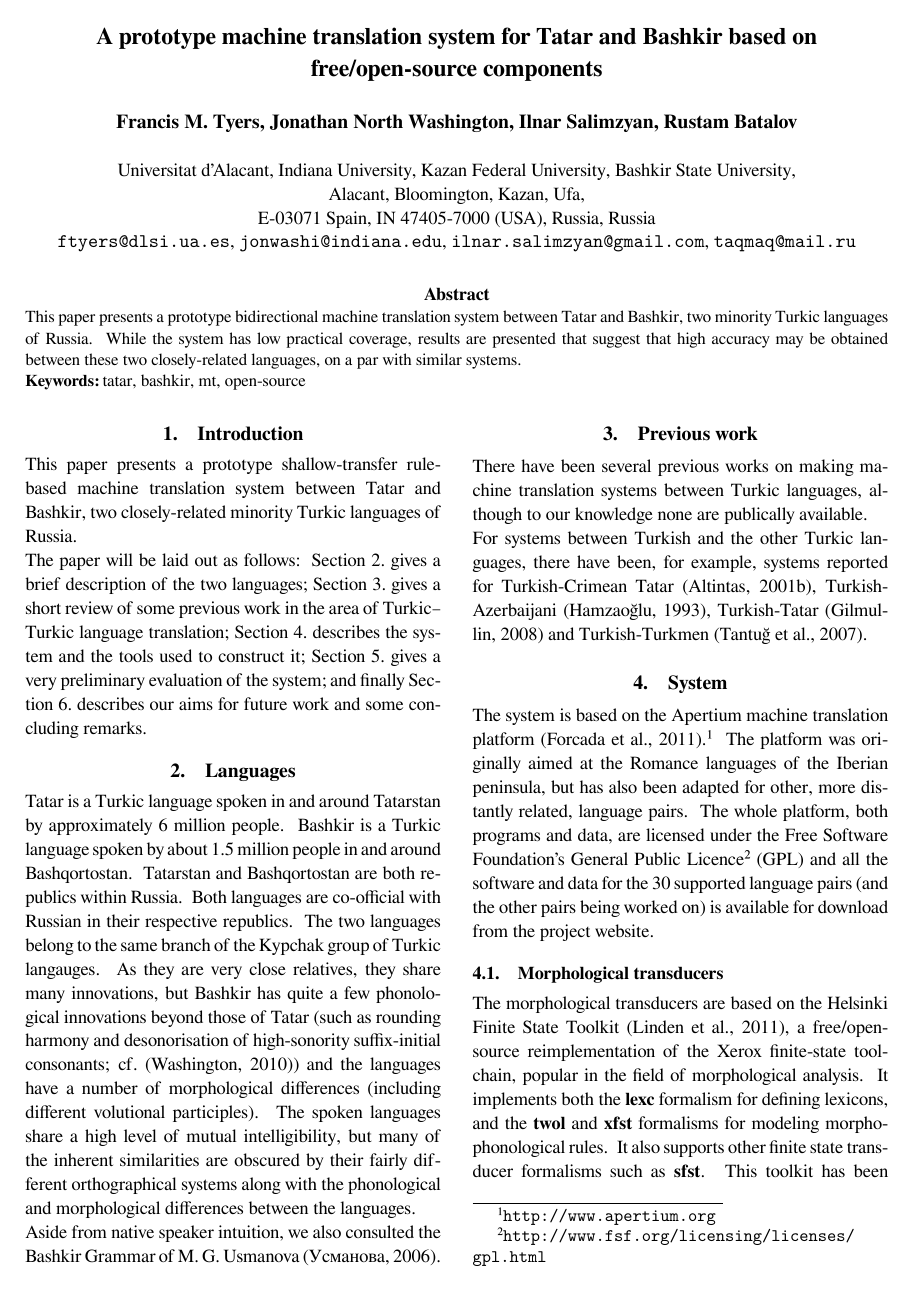
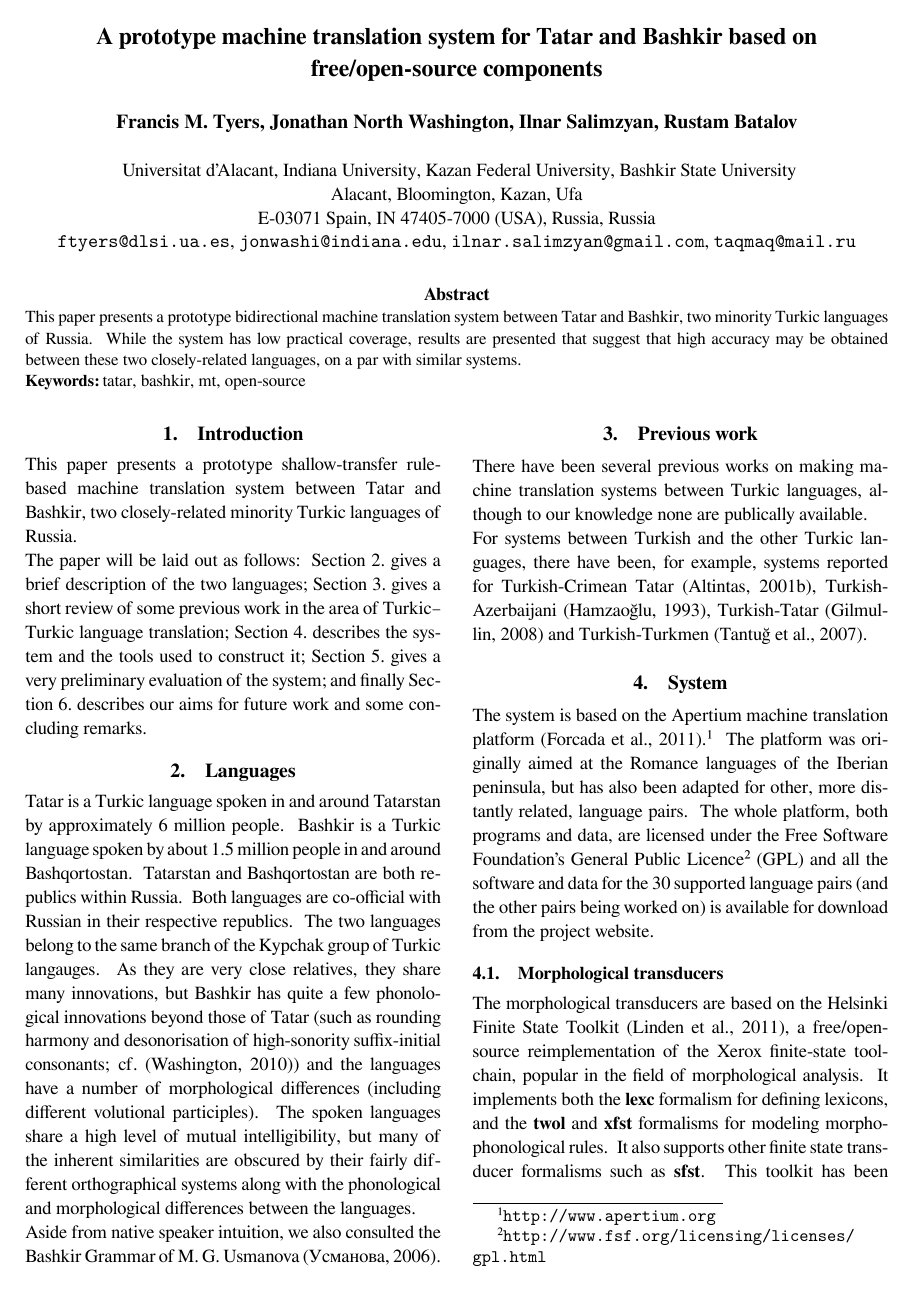
Before and after one commit to zu-ann/apertium-tat-bak, a LaTeX document (paper/tt-ba.tex): page 1 of 3. Compiled offline with XeLaTeX.

Commit message:
update paper

```diff
--- a/paper/tt-ba.tex
+++ b/paper/tt-ba.tex
@@ -21,10 +21,11 @@
 
 \name{Francis M. Tyers, Jonathan North Washington, Ilnar Salimzyan, Rustam Batalov}
 
-\address{Universitat d'Alacant, Indiana University, Kazan Federal University, Bashkir State University, \\
- Alacant, Bloomington, Kazan, Ufa, \\
- E-03071 Spain, IN 47405-7000 (USA), Russia, Russia \\
-  \url{ftyers@dlsi.ua.es}, \url{jonwashi@indiana.edu}, \url{ilnar.salimzyan@gmail.com}, \url{taqmaq@mail.ru}\\}
+\address{ Universitat d'Alacant, Indiana University, Kazan Federal University, Bashkir State University\\
+          Alacant, Bloomington, Kazan, Ufa\\
+          E-03071 Spain, IN 47405-7000 (USA), Russia, Russia\\
+          \url{ftyers@dlsi.ua.es}, \url{jonwashi@indiana.edu}, \url{ilnar.salimzyan@gmail.com},  \url{taqmaq@mail.ru}\\
+}
 
 \date{\today}
 
```
